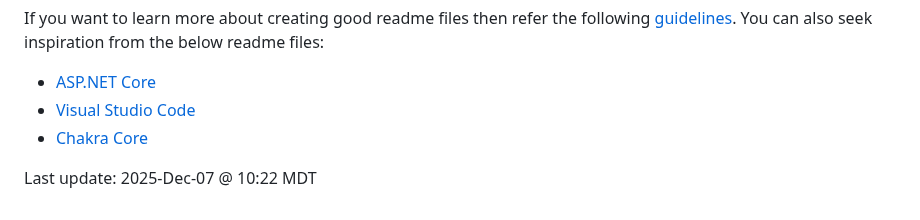
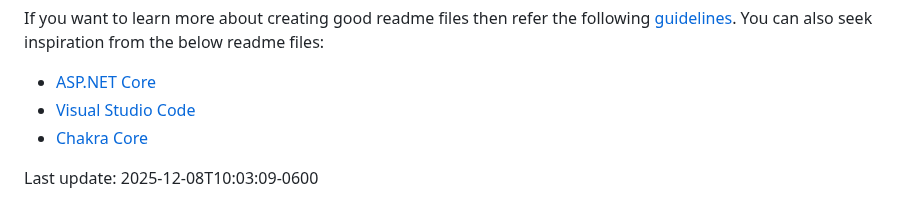
Before and after one commit to ClearMeasureLabs/bootcamp-palermo-workorders, a Markdown page: README.md, the part around the change. Drawn GitHub-style.

Commit message:
Update README timestamp to ISO-8601 format in CST
Co-authored-by: tomopgenorth-cm <243153682+tomopgenorth-cm@users.noreply.github.com>

```diff
--- a/README.md
+++ b/README.md
@@ -442,4 +442,4 @@ If you want to learn more about creating good readme files then refer the follow
 - [Chakra Core](https://github.com/Microsoft/ChakraCore)
 
 
-Last update: 2025-Dec-07 @ 10:22 MDT
+Last update: 2025-12-08T10:03:09-0600
```
